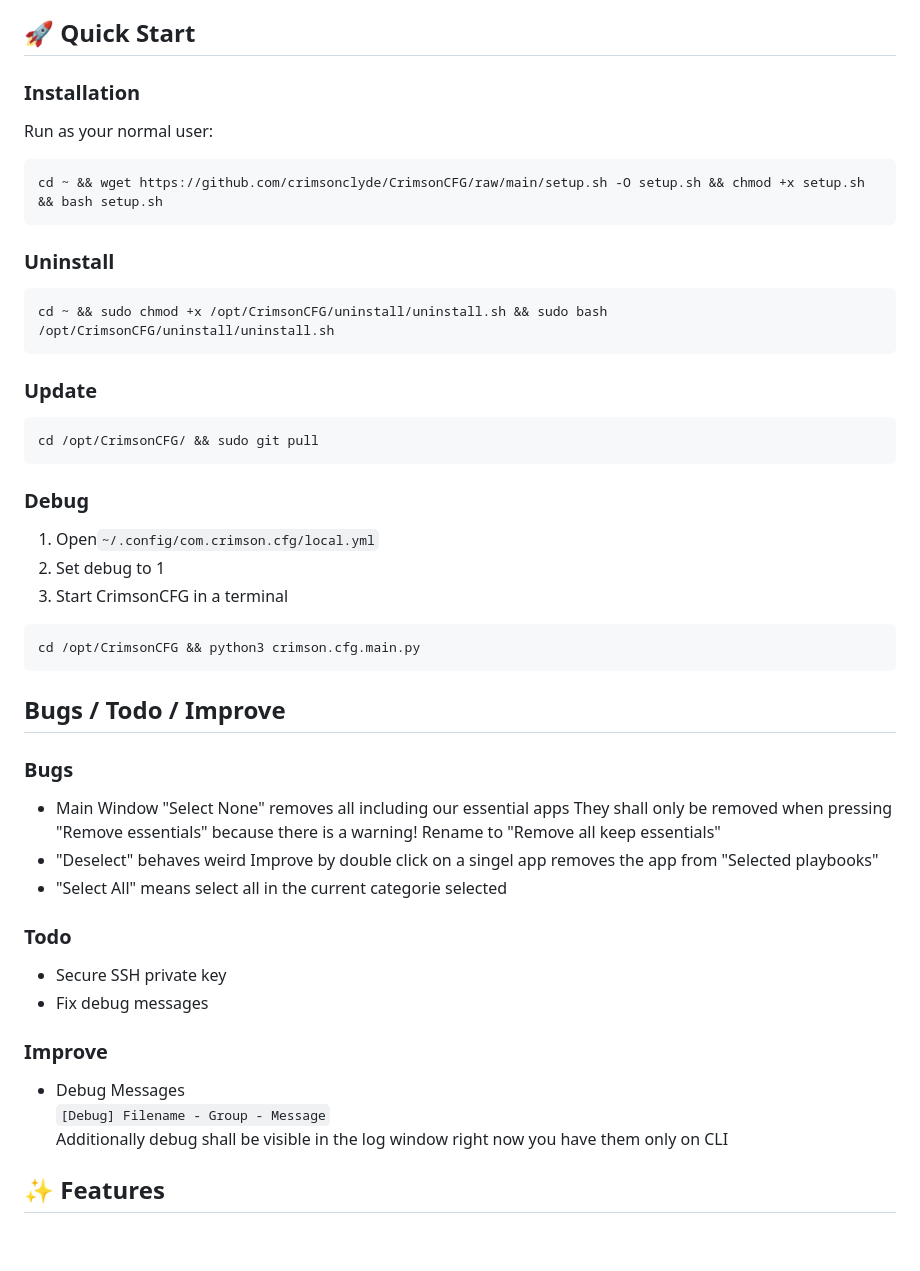
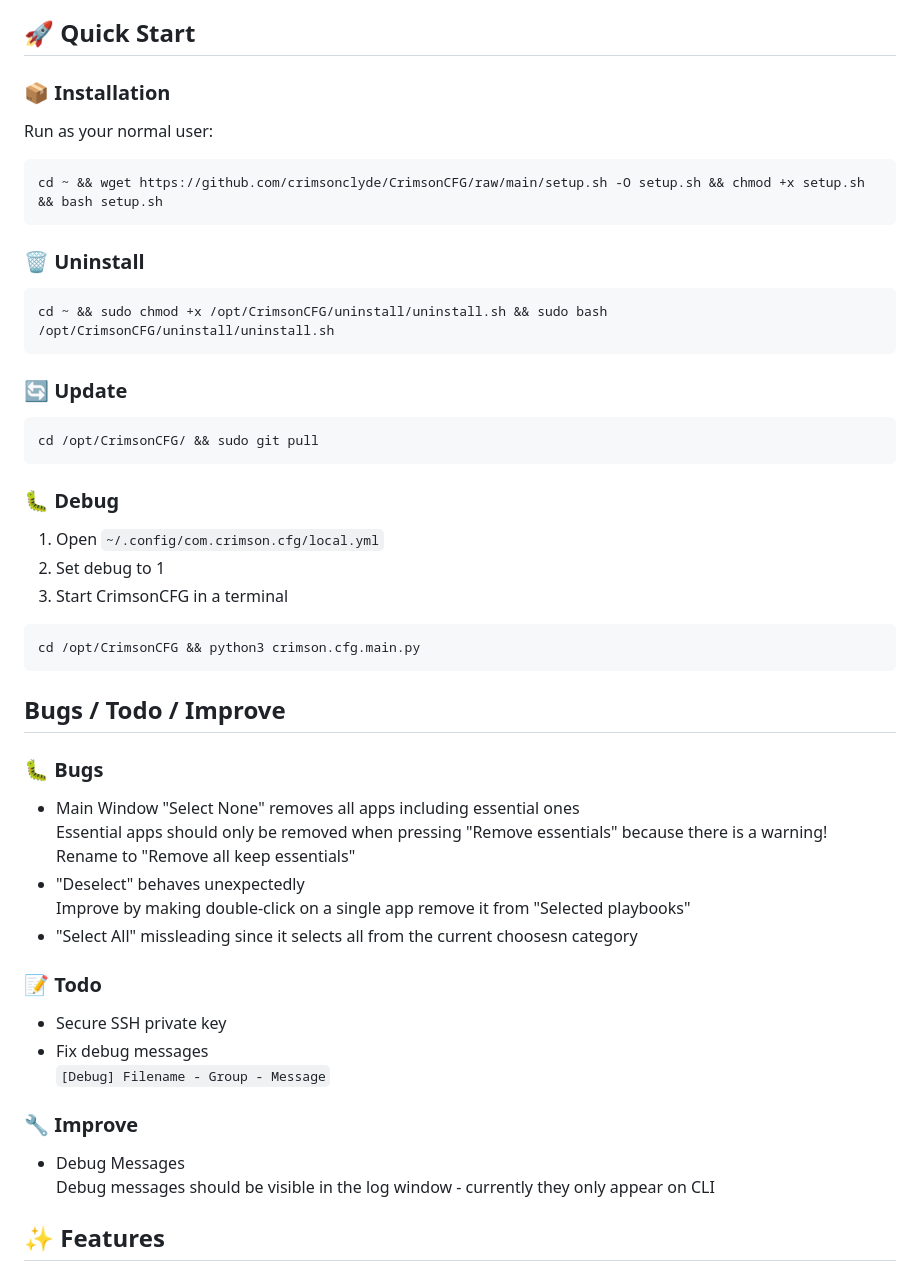
Before and after one commit to crimsonclyde/CrimsonCFG, a Markdown page: README.md, the part around the change. Drawn GitHub-style; blank space fills up the shorter version.

Commit message:
Typos and design improvements

````diff
--- a/README.md
+++ b/README.md
@@ -15,7 +15,7 @@ A modern, user-friendly GUI application for managing system configuration and ap
 
 ## 🚀 Quick Start
 
-### Installation
+### 📦 Installation
 
 Run as your normal user:
 
@@ -23,21 +23,21 @@ Run as your normal user:
 cd ~ && wget https://github.com/crimsonclyde/CrimsonCFG/raw/main/setup.sh -O setup.sh && chmod +x setup.sh && bash setup.sh
 ```
 
-### Uninstall
+### 🗑️ Uninstall
 
 ```bash
 cd ~ && sudo chmod +x /opt/CrimsonCFG/uninstall/uninstall.sh && sudo bash /opt/CrimsonCFG/uninstall/uninstall.sh
 ```
 
-### Update
+### 🔄 Update
 
 ```bash
 cd /opt/CrimsonCFG/ && sudo git pull
 ```
 
-### Debug
+### 🐛 Debug
 
-1. Open`~/.config/com.crimson.cfg/local.yml`
+1. Open `~/.config/com.crimson.cfg/local.yml`
 2. Set debug to 1
 3. Start CrimsonCFG in a terminal
 
@@ -47,25 +47,25 @@ cd /opt/CrimsonCFG/ && sudo git pull
 
 ## Bugs / Todo / Improve
 
-### Bugs
+### 🐛 Bugs
 
-- Main Window "Select None" removes all including our essential apps
-  They shall only be removed when pressing "Remove essentials" because there is a warning!
+- Main Window "Select None" removes all apps including essential ones
+  Essential apps should only be removed when pressing "Remove essentials" because there is a warning!
   Rename to "Remove all keep essentials"
-- "Deselect" behaves weird
-  Improve by double click on a singel app removes the app from "Selected playbooks"
-- "Select All" means select all in the current categorie selected
+- "Deselect" behaves unexpectedly
+  Improve by making double-click on a single app remove it from "Selected playbooks"
+- "Select All" missleading since it selects all from the current choosesn category
 
-### Todo
+### 📝 Todo
 
 - Secure SSH private key
 - Fix debug messages
+  `[Debug] Filename - Group - Message`
 
-### Improve
+### 🔧 Improve
 
 - Debug Messages
-  `[Debug] Filename - Group - Message`
-  Additionally debug shall be visible in the log window right now you have them only on CLI
+  Debug messages should be visible in the log window - currently they only appear on CLI
 
 ## ✨ Features
 
````
